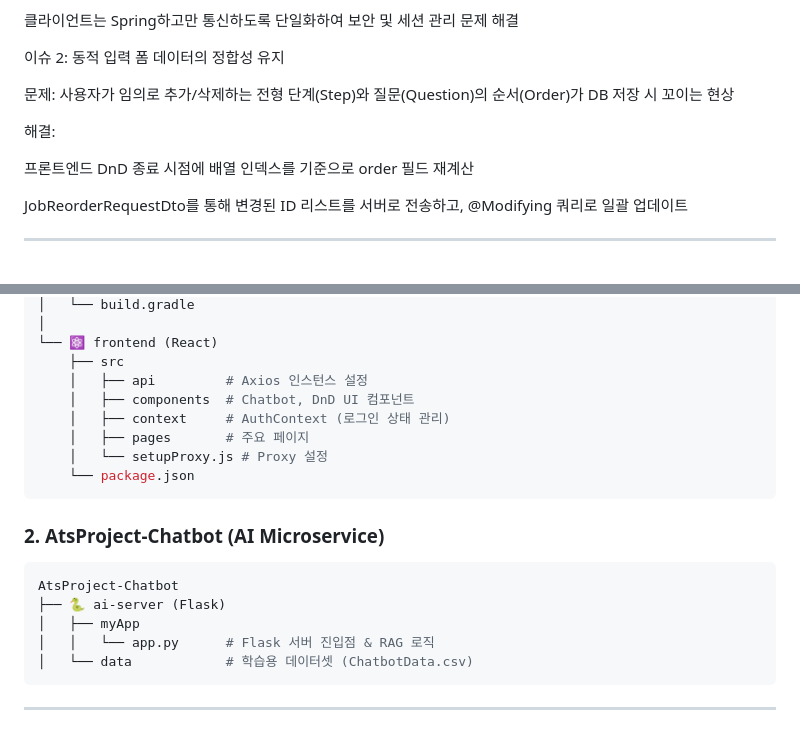
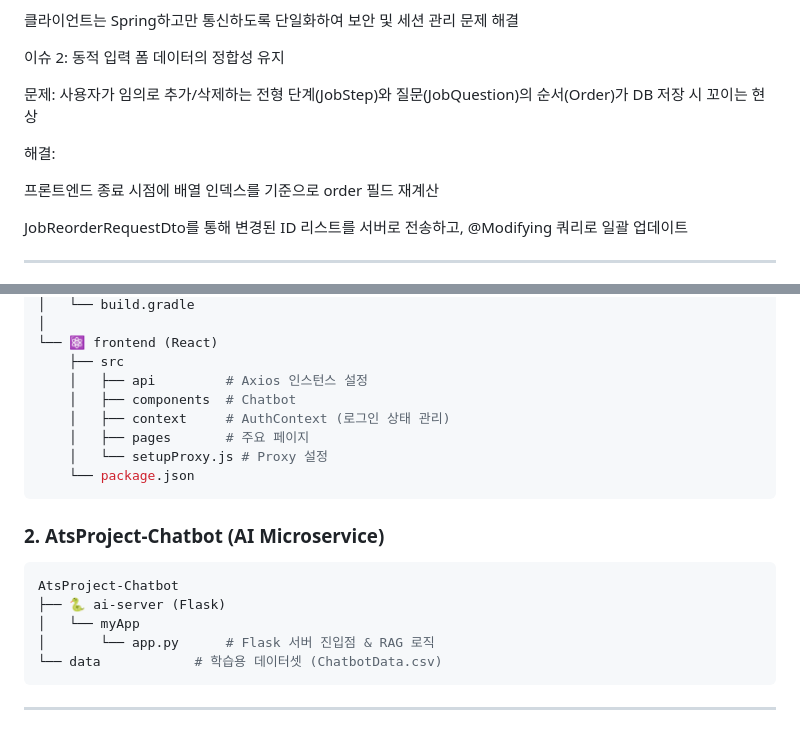
Before and after one commit to LeeJaeHyun-git/Ats, a Markdown page: README.md, 2 parts joined by grey strips. Drawn GitHub-style.

````diff
--- a/README.md
+++ b/README.md
@@ -81,11 +81,11 @@ Spring Boot의 ChatController가 Flask로의 요청을 중계(Relay)하는 API G
 
 이슈 2: 동적 입력 폼 데이터의 정합성 유지
 
-문제: 사용자가 임의로 추가/삭제하는 전형 단계(Step)와 질문(Question)의 순서(Order)가 DB 저장 시 꼬이는 현상
+문제: 사용자가 임의로 추가/삭제하는 전형 단계(JobStep)와 질문(JobQuestion)의 순서(Order)가 DB 저장 시 꼬이는 현상
 
 해결:
 
-프론트엔드 DnD 종료 시점에 배열 인덱스를 기준으로 order 필드 재계산
+프론트엔드 종료 시점에 배열 인덱스를 기준으로 order 필드 재계산
 
 JobReorderRequestDto를 통해 변경된 ID 리스트를 서버로 전송하고, @Modifying 쿼리로 일괄 업데이트
 
@@ -110,7 +110,7 @@ AtsProject-Ats
 └── ⚛️ frontend (React)
     ├── src
     │   ├── api         # Axios 인스턴스 설정
-    │   ├── components  # Chatbot, DnD UI 컴포넌트
+    │   ├── components  # Chatbot
     │   ├── context     # AuthContext (로그인 상태 관리)
     │   ├── pages       # 주요 페이지
     │   └── setupProxy.js # Proxy 설정
@@ -121,9 +121,9 @@ AtsProject-Ats
 ```bash
 AtsProject-Chatbot
 ├── 🐍 ai-server (Flask)
-│   ├── myApp
-│   │   └── app.py      # Flask 서버 진입점 & RAG 로직
-│   └── data            # 학습용 데이터셋 (ChatbotData.csv)
+│   └── myApp
+│       └── app.py      # Flask 서버 진입점 & RAG 로직
+└── data            # 학습용 데이터셋 (ChatbotData.csv)
 ```
 
 ---
````
